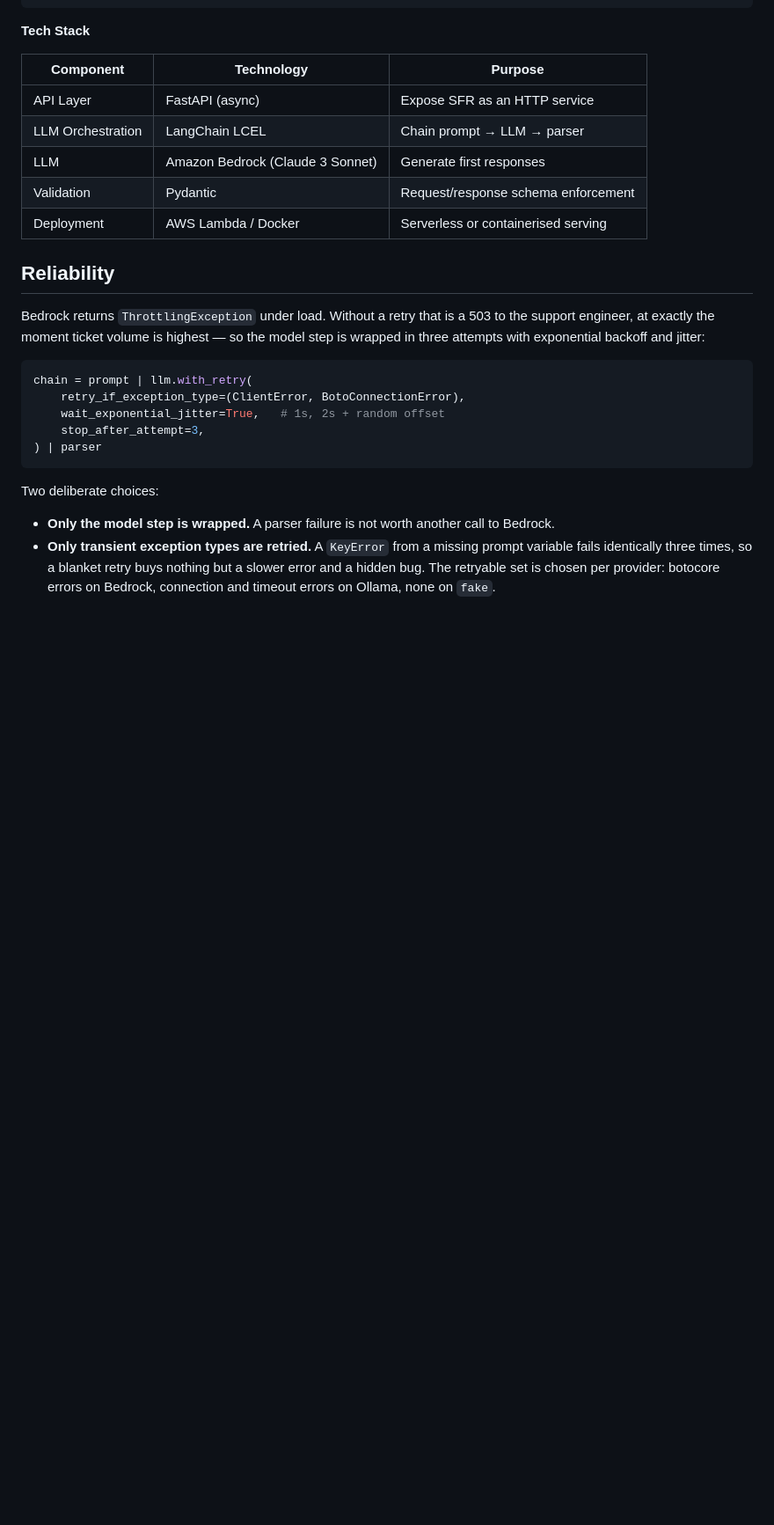
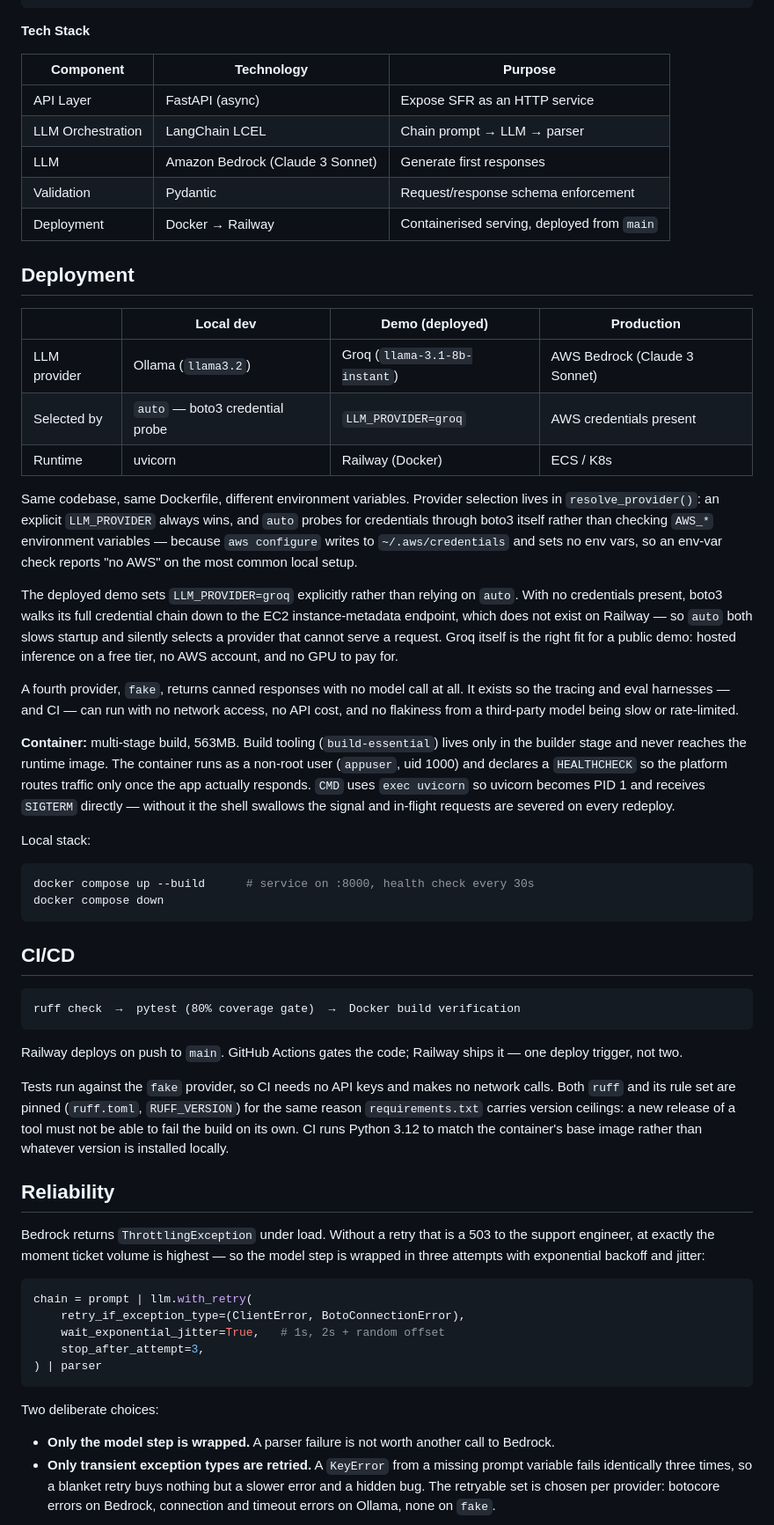
Before and after one commit to LogicHarborgini/Smart-First-Response-system, a Markdown page: README.md, the part around one of its changes. Shown at 88% size. Rendered like a GitHub page; blank space fills up the shorter version.

Commit message:
docs: live demo URL, deployment architecture, CI/CD section

````diff
--- a/README.md
+++ b/README.md
@@ -108,7 +132,65 @@ async for token in chain.astream({"ticket_content": ticket}):
 | LLM Orchestration | LangChain LCEL | Chain prompt → LLM → parser |
 | LLM | Amazon Bedrock (Claude 3 Sonnet) | Generate first responses |
 | Validation | Pydantic | Request/response schema enforcement |
-| Deployment | AWS Lambda / Docker | Serverless or containerised serving |
+| Deployment | Docker → Railway | Containerised serving, deployed from `main` |
+
+## Deployment
+
+| | Local dev | Demo (deployed) | Production |
+|---|---|---|---|
+| LLM provider | Ollama (`llama3.2`) | Groq (`llama-3.1-8b-instant`) | AWS Bedrock (Claude 3 Sonnet) |
+| Selected by | `auto` — boto3 credential probe | `LLM_PROVIDER=groq` | AWS credentials present |
+| Runtime | uvicorn | Railway (Docker) | ECS / K8s |
+
+Same codebase, same Dockerfile, different environment variables. Provider
+selection lives in `resolve_provider()`: an explicit `LLM_PROVIDER` always wins,
+and `auto` probes for credentials through boto3 itself rather than checking
+`AWS_*` environment variables — because `aws configure` writes to
+`~/.aws/credentials` and sets no env vars, so an env-var check reports "no AWS"
+on the most common local setup.
+
+The deployed demo sets `LLM_PROVIDER=groq` explicitly rather than relying on
+`auto`. With no credentials present, boto3 walks its full credential chain down
+to the EC2 instance-metadata endpoint, which does not exist on Railway — so
+`auto` both slows startup and silently selects a provider that cannot serve a
+request. Groq itself is the right fit for a public demo: hosted inference on a
+free tier, no AWS account, and no GPU to pay for.
+
+A fourth provider, `fake`, returns canned responses with no model call at all.
+It exists so the tracing and eval harnesses — and CI — can run with no network
+access, no API cost, and no flakiness from a third-party model being slow or
+rate-limited.
+
+**Container:** multi-stage build, 563MB. Build tooling (`build-essential`) lives
+only in the builder stage and never reaches the runtime image. The container runs
+as a non-root user (`appuser`, uid 1000) and declares a `HEALTHCHECK` so the
+platform routes traffic only once the app actually responds. `CMD` uses
+`exec uvicorn` so uvicorn becomes PID 1 and receives `SIGTERM` directly —
+without it the shell swallows the signal and in-flight requests are severed on
+every redeploy.
+
+Local stack:
+
+```bash
+docker compose up --build      # service on :8000, health check every 30s
+docker compose down
+```
+
+## CI/CD
+
+```
+ruff check  →  pytest (80% coverage gate)  →  Docker build verification
+```
+
+Railway deploys on push to `main`. GitHub Actions gates the code; Railway ships
+it — one deploy trigger, not two.
+
+Tests run against the `fake` provider, so CI needs no API keys and makes no
+network calls. Both `ruff` and its rule set are pinned (`ruff.toml`,
+`RUFF_VERSION`) for the same reason `requirements.txt` carries version ceilings:
+a new release of a tool must not be able to fail the build on its own. CI runs
+Python 3.12 to match the container's base image rather than whatever version is
+installed locally.
 
 ## Reliability
 
````
Also changed, not shown: other parts of README.md (+24 -0 lines).
